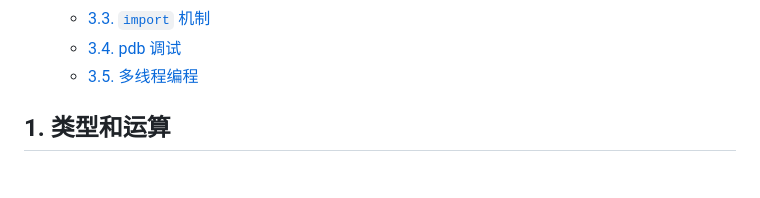
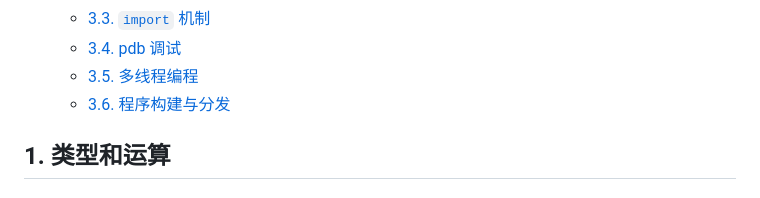
Before and after one commit to warpmatrix/garage, a Markdown page: languages/python/README.md, the part around one of its changes. Rendered like a GitHub page.

```diff
--- a/languages/python/README.md
+++ b/languages/python/README.md
@@ -20,6 +20,7 @@
   - [3.3. `import` 机制](#33-import-机制)
   - [3.4. pdb 调试](#34-pdb-调试)
   - [3.5. 多线程编程](#35-多线程编程)
+  - [3.6. 程序构建与分发](#36-程序构建与分发)
 
 ## 1. 类型和运算
 
```
Also changed, not shown: other parts of languages/python/README.md (+1 -0 lines).
